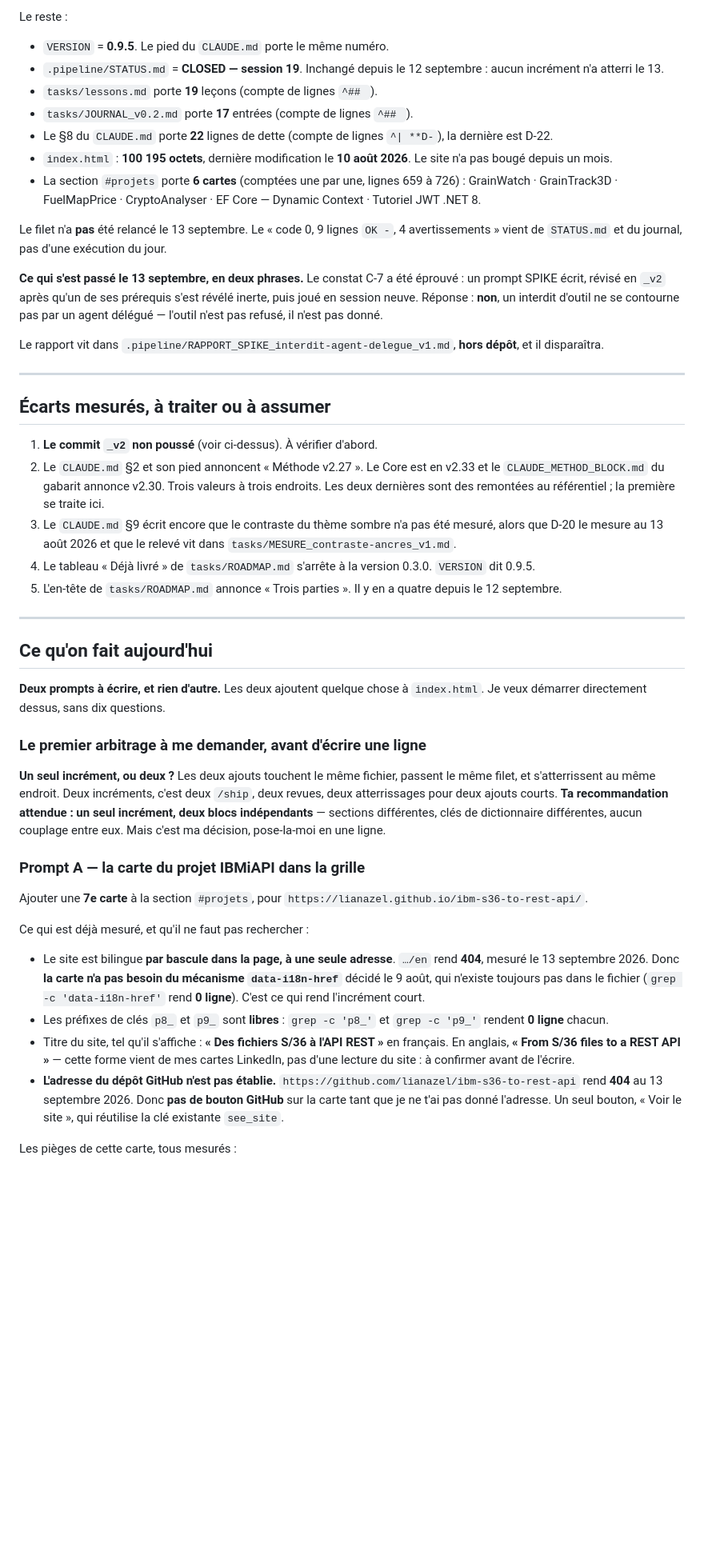
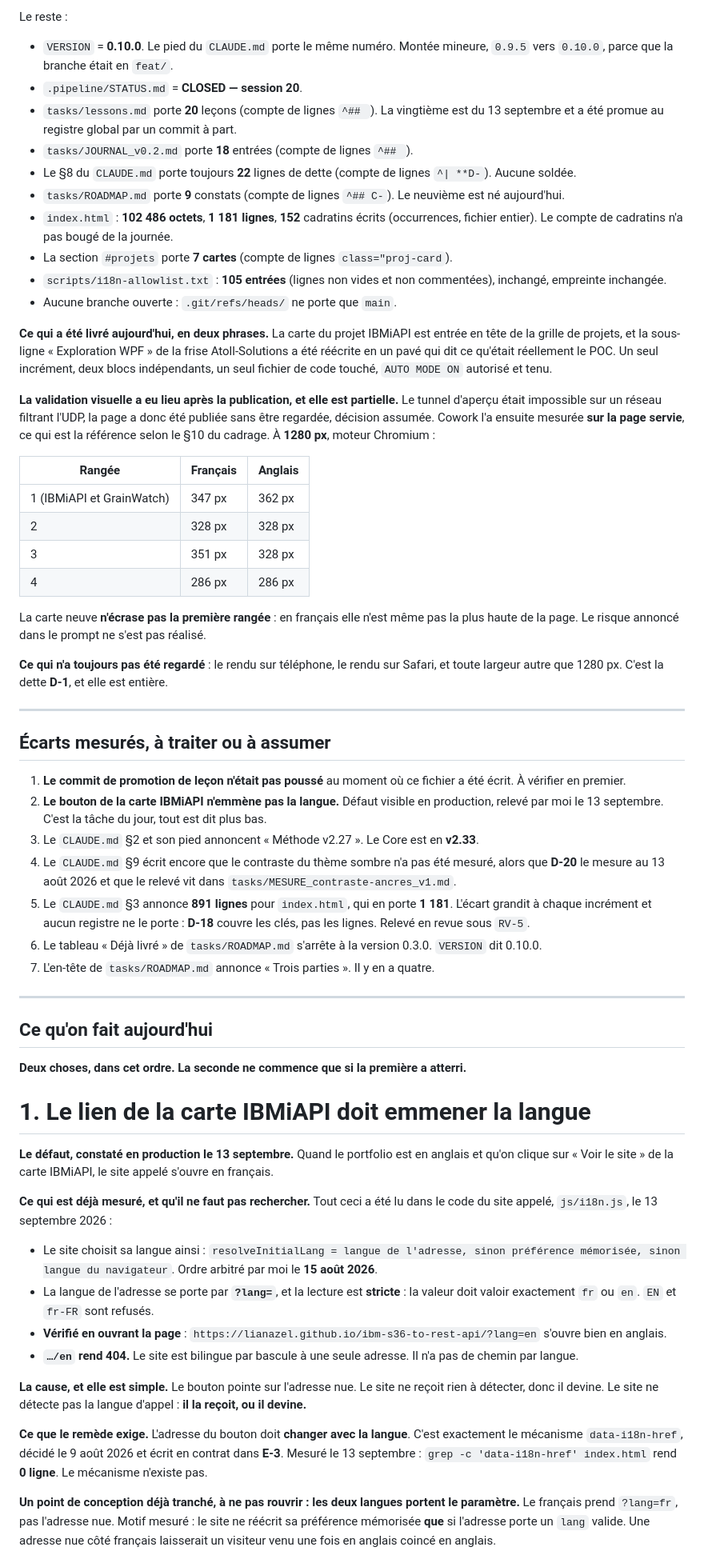
Before and after one commit to lianazel/lianazel.github.io, a Markdown page: tasks/REPRISE.md, the part around one of its changes. Shown at 80% size. Rendered like a GitHub page; blank space fills up the shorter version.

Commit message:
docs: reprise 2026-09-13

```diff
--- a/tasks/REPRISE.md
+++ b/tasks/REPRISE.md
@@ -61,50 +61,64 @@ Ne déclare aucune lecture que tu n'as pas faite. Ne cite aucun chiffre que tu n
 
 Le reste :
 
-- `VERSION` = **0.9.5**. Le pied du `CLAUDE.md` porte le même numéro.
-- `.pipeline/STATUS.md` = **CLOSED — session 19**. Inchangé depuis le 12 septembre : aucun incrément n'a atterri le 13.
-- `tasks/lessons.md` porte **19** leçons (compte de lignes `^## `).
-- `tasks/JOURNAL_v0.2.md` porte **17** entrées (compte de lignes `^## `).
-- Le §8 du `CLAUDE.md` porte **22** lignes de dette (compte de lignes `^| **D-`), la dernière est D-22.
-- `index.html` : **100 195 octets**, dernière modification le **10 août 2026**. Le site n'a pas bougé depuis un mois.
-- La section `#projets` porte **6 cartes** (comptées une par une, lignes 659 à 726) : GrainWatch · GrainTrack3D · FuelMapPrice · CryptoAnalyser · EF Core — Dynamic Context · Tutoriel JWT .NET 8.
+- `VERSION` = **0.10.0**. Le pied du `CLAUDE.md` porte le même numéro. Montée mineure, `0.9.5` vers `0.10.0`, parce que la branche était en `feat/`.
+- `.pipeline/STATUS.md` = **CLOSED — session 20**.
+- `tasks/lessons.md` porte **20** leçons (compte de lignes `^## `). La vingtième est du 13 septembre et a été promue au registre global par un commit à part.
+- `tasks/JOURNAL_v0.2.md` porte **18** entrées (compte de lignes `^## `).
+- Le §8 du `CLAUDE.md` porte toujours **22** lignes de dette (compte de lignes `^| **D-`). Aucune soldée.
+- `tasks/ROADMAP.md` porte **9** constats (compte de lignes `^## C-`). Le neuvième est né aujourd'hui.
+- `index.html` : **102 486 octets**, **1 181 lignes**, **152** cadratins écrits (occurrences, fichier entier). Le compte de cadratins n'a pas bougé de la journée.
+- La section `#projets` porte **7 cartes** (compte de lignes `class="proj-card`).
+- `scripts/i18n-allowlist.txt` : **105 entrées** (lignes non vides et non commentées), inchangé, empreinte inchangée.
+- Aucune branche ouverte : `.git/refs/heads/` ne porte que `main`.
 
-Le filet n'a **pas** été relancé le 13 septembre. Le « code 0, 9 lignes `OK -`, 4 avertissements » vient de `STATUS.md` et du journal, pas d'une exécution du jour.
+**Ce qui a été livré aujourd'hui, en deux phrases.** La carte du projet IBMiAPI est entrée en tête de la grille de projets, et la sous-ligne « Exploration WPF » de la frise Atoll-Solutions a été réécrite en un pavé qui dit ce qu'était réellement le POC. Un seul incrément, deux blocs indépendants, un seul fichier de code touché, `AUTO MODE ON` autorisé et tenu.
 
-**Ce qui s'est passé le 13 septembre, en deux phrases.** Le constat C-7 a été éprouvé : un prompt SPIKE écrit, révisé en `_v2` après qu'un de ses prérequis s'est révélé inerte, puis joué en session neuve. Réponse : **non**, un interdit d'outil ne se contourne pas par un agent délégué — l'outil n'est pas refusé, il n'est pas donné.
+**La validation visuelle a eu lieu après la publication, et elle est partielle.** Le tunnel d'aperçu était impossible sur un réseau filtrant l'UDP, la page a donc été publiée sans être regardée, décision assumée. Cowork l'a ensuite mesurée **sur la page servie**, ce qui est la référence selon le §10 du cadrage. À **1280 px**, moteur Chromium :
 
-Le rapport vit dans `.pipeline/RAPPORT_SPIKE_interdit-agent-delegue_v1.md`, **hors dépôt**, et il disparaîtra.
+| Rangée | Français | Anglais |
+|---|---|---|
+| 1 (IBMiAPI et GrainWatch) | 347 px | 362 px |
+| 2 | 328 px | 328 px |
+| 3 | 351 px | 328 px |
+| 4 | 286 px | 286 px |
+
+La carte neuve **n'écrase pas la première rangée** : en français elle n'est même pas la plus haute de la page. Le risque annoncé dans le prompt ne s'est pas réalisé.
+
+**Ce qui n'a toujours pas été regardé** : le rendu sur téléphone, le rendu sur Safari, et toute largeur autre que 1280 px. C'est la dette **D-1**, et elle est entière.
 
 ---
 
 ## Écarts mesurés, à traiter ou à assumer
 
-1. **Le commit `_v2` non poussé** (voir ci-dessus). À vérifier d'abord.
-2. Le `CLAUDE.md` §2 et son pied annoncent « Méthode v2.27 ». Le Core est en v2.33 et le `CLAUDE_METHOD_BLOCK.md` du gabarit annonce v2.30. Trois valeurs à trois endroits. Les deux dernières sont des remontées au référentiel ; la première se traite ici.
-3. Le `CLAUDE.md` §9 écrit encore que le contraste du thème sombre n'a pas été mesuré, alors que D-20 le mesure au 13 août 2026 et que le relevé vit dans `tasks/MESURE_contraste-ancres_v1.md`.
-4. Le tableau « Déjà livré » de `tasks/ROADMAP.md` s'arrête à la version 0.3.0. `VERSION` dit 0.9.5.
-5. L'en-tête de `tasks/ROADMAP.md` annonce « Trois parties ». Il y en a quatre depuis le 12 septembre.
+1. **Le commit de promotion de leçon n'était pas poussé** au moment où ce fichier a été écrit. À vérifier en premier.
+2. **Le bouton de la carte IBMiAPI n'emmène pas la langue.** Défaut visible en production, relevé par moi le 13 septembre. C'est la tâche du jour, tout est dit plus bas.
+3. Le `CLAUDE.md` §2 et son pied annoncent « Méthode v2.27 ». Le Core est en **v2.33**.
+4. Le `CLAUDE.md` §9 écrit encore que le contraste du thème sombre n'a pas été mesuré, alors que **D-20** le mesure au 13 août 2026 et que le relevé vit dans `tasks/MESURE_contraste-ancres_v1.md`.
+5. Le `CLAUDE.md` §3 annonce **891 lignes** pour `index.html`, qui en porte **1 181**. L'écart grandit à chaque incrément et aucun registre ne le porte : **D-18** couvre les clés, pas les lignes. Relevé en revue sous `RV-5`.
+6. Le tableau « Déjà livré » de `tasks/ROADMAP.md` s'arrête à la version 0.3.0. `VERSION` dit 0.10.0.
+7. L'en-tête de `tasks/ROADMAP.md` annonce « Trois parties ». Il y en a quatre.
 
 ---
 
 ## Ce qu'on fait aujourd'hui
 
-**Deux prompts à écrire, et rien d'autre.** Les deux ajoutent quelque chose à `index.html`. Je veux démarrer directement dessus, sans dix questions.
+**Deux choses, dans cet ordre. La seconde ne commence que si la première a atterri.**
 
-### Le premier arbitrage à me demander, avant d'écrire une ligne
+# 1. Le lien de la carte IBMiAPI doit emmener la langue
 
-**Un seul incrément, ou deux ?** Les deux ajouts touchent le même fichier, passent le même filet, et s'atterrissent au même endroit. Deux incréments, c'est deux `/ship`, deux revues, deux atterrissages pour deux ajouts courts. **Ta recommandation attendue : un seul incrément, deux blocs indépendants** — sections différentes, clés de dictionnaire différentes, aucun couplage entre eux. Mais c'est ma décision, pose-la-moi en une ligne.
+**Le défaut, constaté en production le 13 septembre.** Quand le portfolio est en anglais et qu'on clique sur « Voir le site » de la carte IBMiAPI, le site appelé s'ouvre en français.
 
-### Prompt A — la carte du projet IBMiAPI dans la grille
+**Ce qui est déjà mesuré, et qu'il ne faut pas rechercher.** Tout ceci a été lu dans le code du site appelé, `js/i18n.js`, le 13 septembre 2026 :
 
-Ajouter une **7e carte** à la section `#projets`, pour `https://lianazel.github.io/ibm-s36-to-rest-api/`.
+- Le site choisit sa langue ainsi : `resolveInitialLang = langue de l'adresse, sinon préférence mémorisée, sinon langue du navigateur`. Ordre arbitré par moi le **15 août 2026**.
+- La langue de l'adresse se porte par **`?lang=`**, et la lecture est **stricte** : la valeur doit valoir exactement `fr` ou `en`. `EN` et `fr-FR` sont refusés.
+- **Vérifié en ouvrant la page** : `https://lianazel.github.io/ibm-s36-to-rest-api/?lang=en` s'ouvre bien en anglais.
+- **`…/en` rend 404.** Le site est bilingue par bascule à une seule adresse. Il n'a pas de chemin par langue.
 
-Ce qui est déjà mesuré, et qu'il ne faut pas rechercher :
+**La cause, et elle est simple.** Le bouton pointe sur l'adresse nue. Le site ne reçoit rien à détecter, donc il devine. Le site ne détecte pas la langue d'appel : **il la reçoit, ou il devine.**
 
-- Le site est bilingue **par bascule dans la page, à une seule adresse**. `…/en` rend **404**, mesuré le 13 septembre 2026. Donc **la carte n'a pas besoin du mécanisme `data-i18n-href`** décidé le 9 août, qui n'existe toujours pas dans le fichier (`grep -c 'data-i18n-href'` rend **0 ligne**). C'est ce qui rend l'incrément court.
-- Les préfixes de clés `p8_` et `p9_` sont **libres** : `grep -c 'p8_'` et `grep -c 'p9_'` rendent **0 ligne** chacun.
-- Titre du site, tel qu'il s'affiche : **« Des fichiers S/36 à l'API REST »** en français. En anglais, **« From S/36 files to a REST API »** — cette forme vient de mes cartes LinkedIn, pas d'une lecture du site : à confirmer avant de l'écrire.
-- **L'adresse du dépôt GitHub n'est pas établie.** `https://github.com/lianazel/ibm-s36-to-rest-api` rend **404** au 13 septembre 2026. Donc **pas de bouton GitHub** sur la carte tant que je ne t'ai pas donné l'adresse. Un seul bouton, « Voir le site », qui réutilise la clé existante `see_site`.
+**Ce que le remède exige.** L'adresse du bouton doit **changer avec la langue**. C'est exactement le mécanisme `data-i18n-href`, décidé le 9 août 2026 et écrit en contrat dans **E-3**. Mesuré le 13 septembre : `grep -c 'data-i18n-href' index.html` rend **0 ligne**. Le mécanisme n'existe pas.
 
-Les pièges de cette carte, tous mesurés :
+**Un point de conception déjà tranché, à ne pas rouvrir : les deux langues portent le paramètre.** Le français prend `?lang=fr`, pas l'adresse nue. Motif mesuré : le site ne réécrit sa préférence mémorisée **que** si l'adresse porte un `lang` valide. Une adresse nue côté français laisserait un visiteur venu une fois en anglais coincé en anglais.
 
```
Also changed, not shown: other parts of tasks/REPRISE.md (+53 -52 lines).
